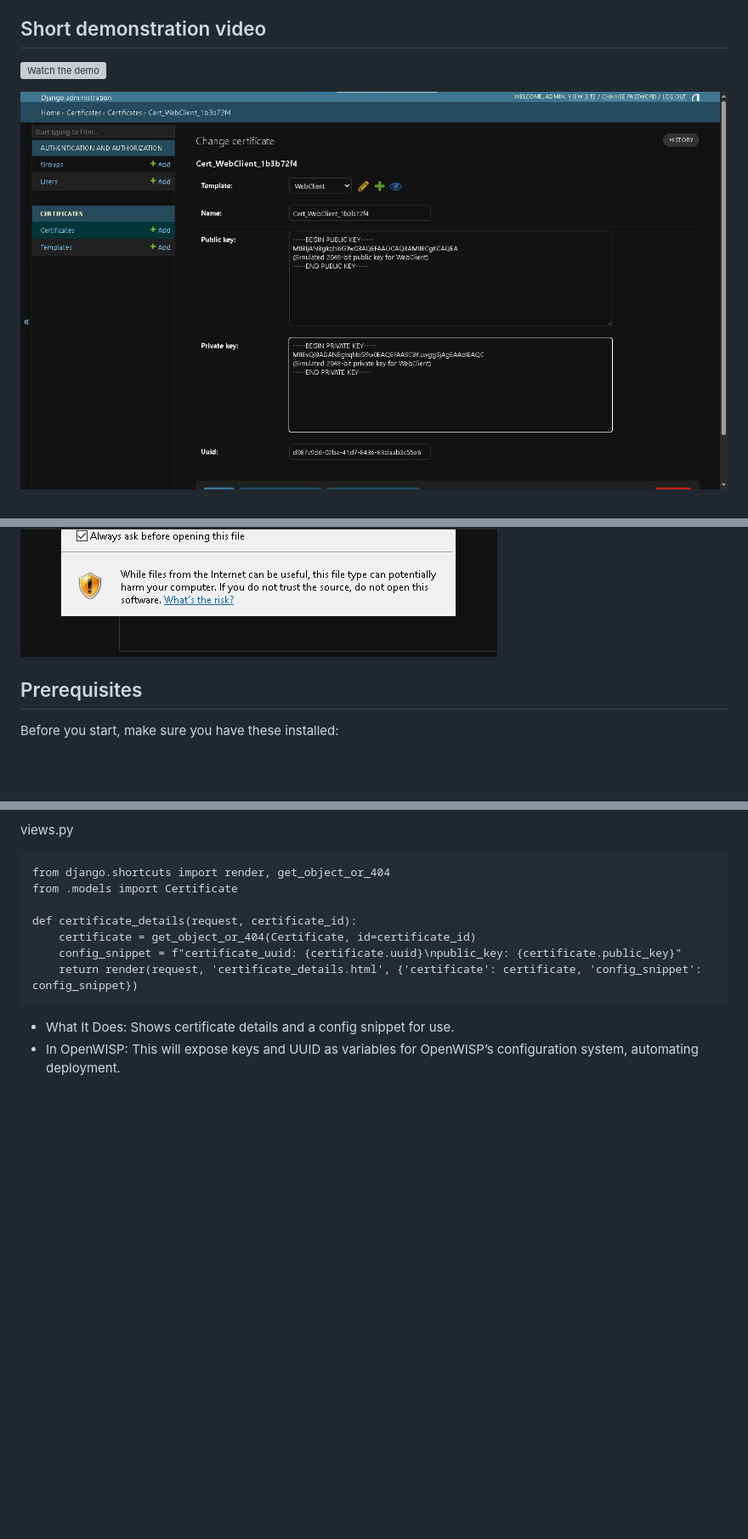
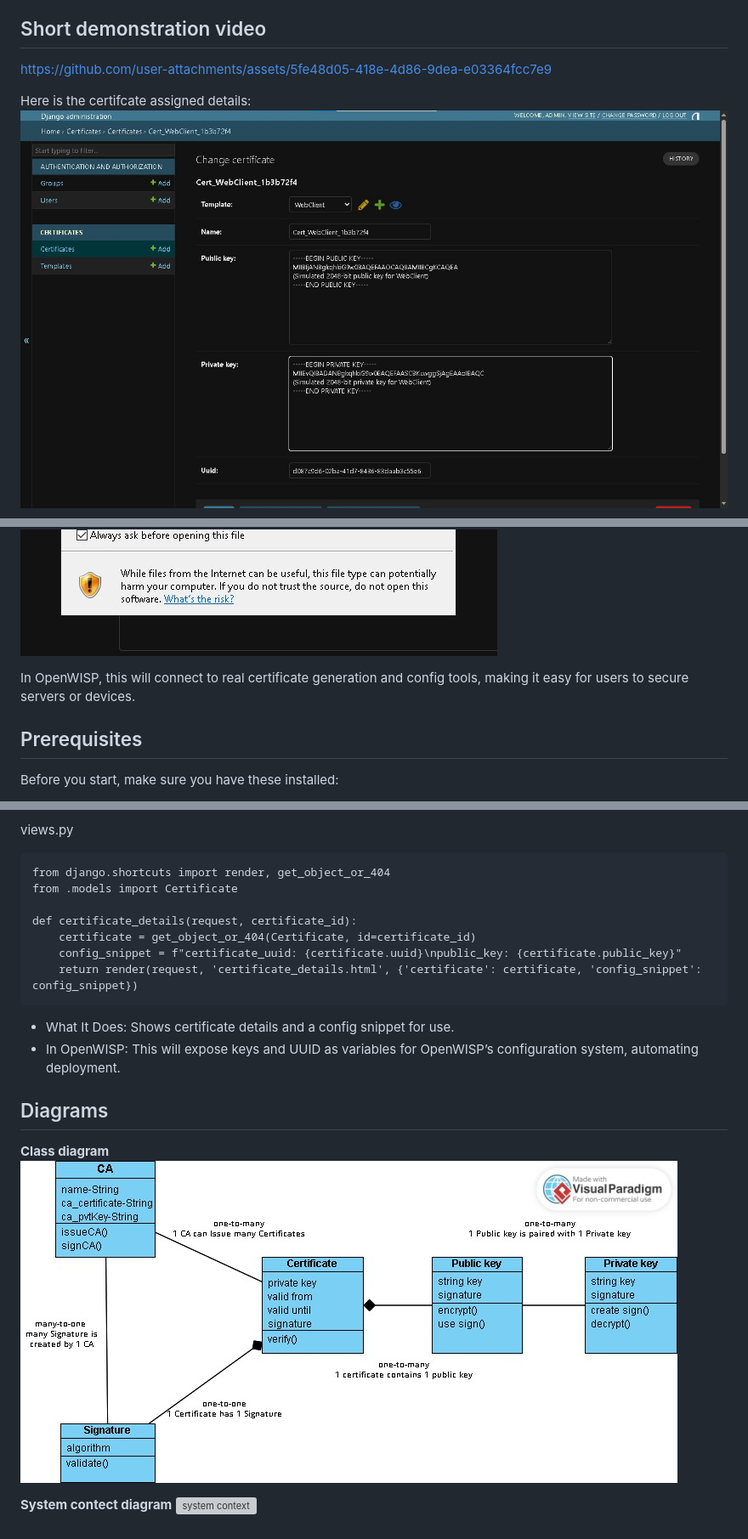
Before and after one commit to SitaGanesh/x509-certificate-generator-prototype, a Markdown page: README.md, 3 parts joined by grey strips. Shown: that part at 85% size. GitHub-like rendering; blank space fills up the shorter version; grey boxes are pictures that could not be loaded.

```diff
--- a/README.md
+++ b/README.md
@@ -3,11 +3,17 @@
 This is a prototype for my GSoC 2025 proposal to add X.509 Certificate Generator Templates to OpenWISP. It shows how users can create certificate templates and generate certificates with options like duration and key length. Below are instructions to set it up and run it locally.
 
 ## Short demonstration video
-[![Watch the demo](https://github.com/SitaGanesh/x509-certificate-generator-prototype/raw/main/demo-thumb.png)](https://github.com/SitaGanesh/x509-certificate-generator-prototype/raw/main/InShot_20250408_092249331.mp4)
+
+https://github.com/user-attachments/assets/5fe48d05-418e-4d86-9dea-e03364fcc7e9
+
+Here is the certifcate assigned details:
+![additional ](https://github.com/SitaGanesh/x509-certificate-generator-prototype/blob/main/screenshot1.jpg)
 
 
-![additional ](https://github.com/SitaGanesh/x509-certificate-generator-prototype/blob/main/screenshot1.jpg)
 ![additional](https://github.com/SitaGanesh/x509-certificate-generator-prototype/blob/main/screenshot2.jpg)
+
+In OpenWISP, this will connect to real certificate generation and config tools, making it easy for users to secure servers or devices.
+
 ## Prerequisites
 Before you start, make sure you have these installed:
 - **Python 3.8 or higher** (check with `python --version` or `python3 --version`)
@@ -182,3 +188,12 @@ def certificate_details(request, certificate_id):
 
 - What It Does: Shows certificate details and a config snippet for use.
 - In OpenWISP: This will expose keys and UUID as variables for OpenWISP’s configuration system, automating deployment.
+
+
+## Diagrams
+
+**Class diagram**
+![class diagram](https://github.com/SitaGanesh/x509-certificate-generator-prototype/blob/main/image2.jpg)
+
+**System contect diagram**
+![system context](https://github.com/SitaGanesh/x509-certificate-generator-prototype/blob/main/systemContext.jfif)
```
